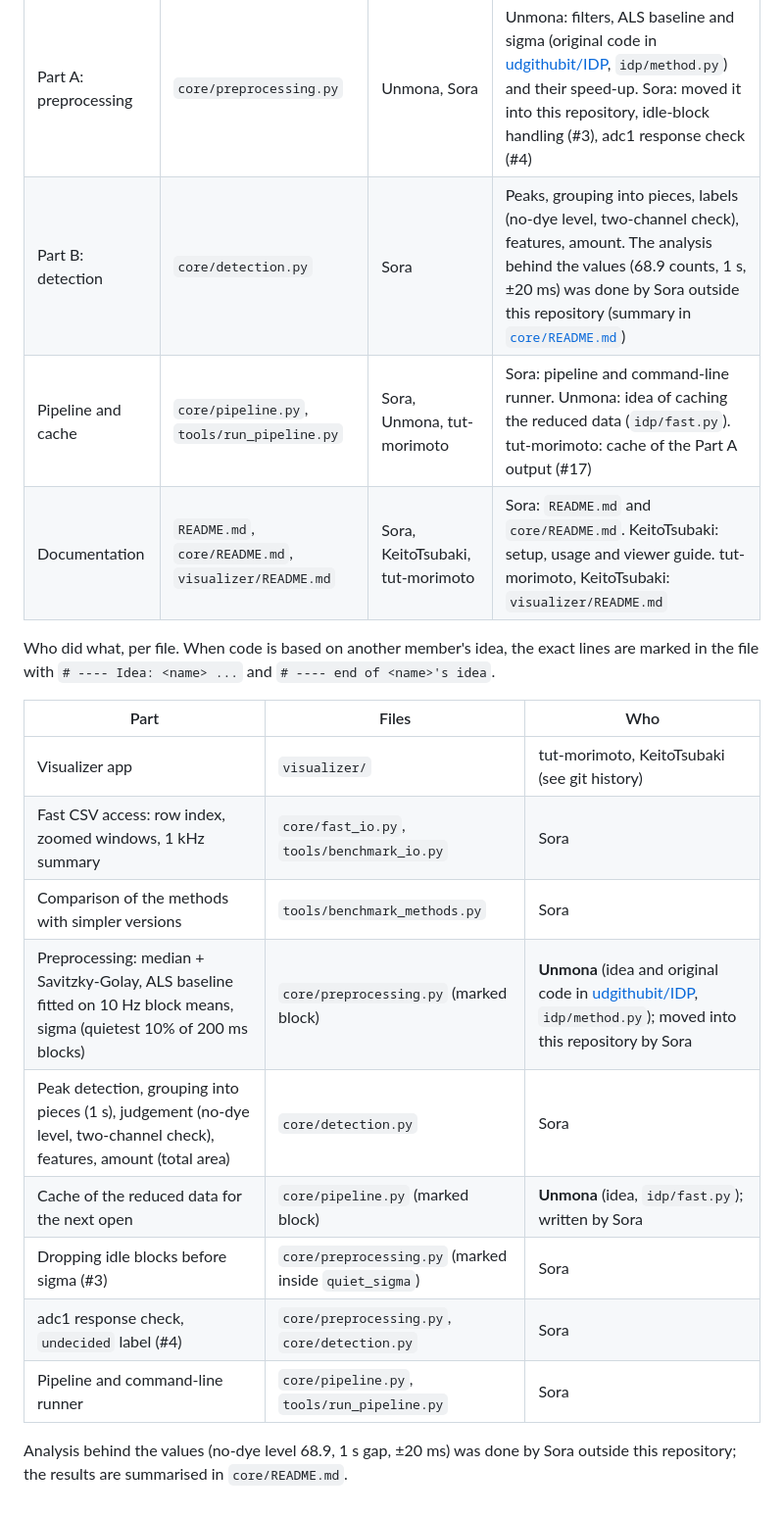
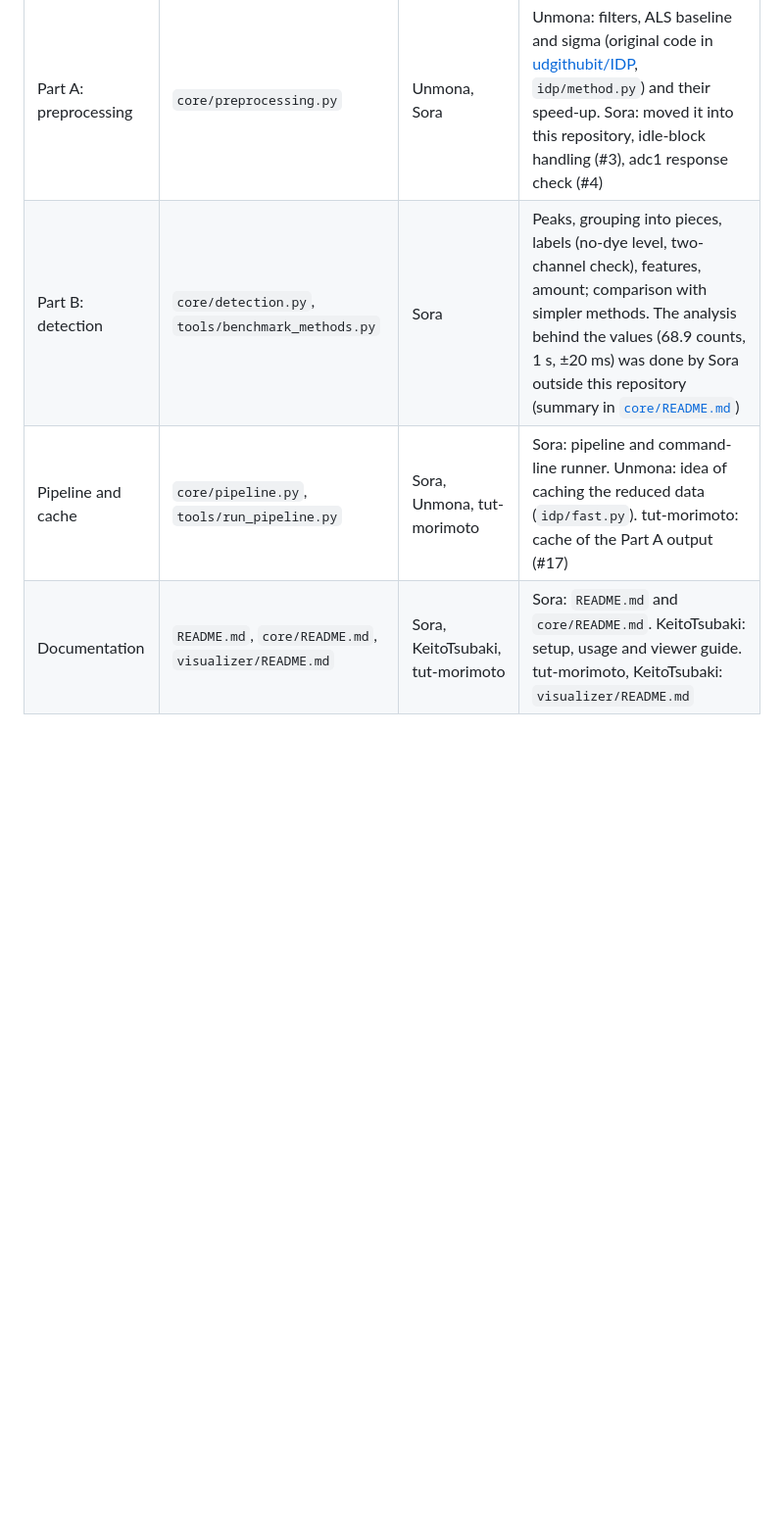
Before and after one commit to nsky-103/IDP2026_group8, a Markdown page: README.md, the part around one of its changes. Shown at 98% size. GitHub-like rendering; blank space fills up the shorter version.

```diff
--- a/README.md
+++ b/README.md
@@ -221,23 +220,6 @@ file with `# ---- Idea: <name> ...` and `# ---- end of <name>'s idea`. Details a
 | Visualizer | `visualizer/` | tut-morimoto, KeitoTsubaki | The Streamlit app: layout, panels, background loading, plots, detector interface |
 | Data access | `core/fast_io.py`, `tools/benchmark_io.py` | Sora | Parallel CSV reading: row index, exact zoomed windows, 1 kHz summary; speed benchmark |
 | Part A: preprocessing | `core/preprocessing.py` | Unmona, Sora | Unmona: filters, ALS baseline and sigma (original code in [udgithubit/IDP](https://github.com/udgithubit/IDP), `idp/method.py`) and their speed-up. Sora: moved it into this repository, idle-block handling (#3), adc1 response check (#4) |
-| Part B: detection | `core/detection.py` | Sora | Peaks, grouping into pieces, labels (no-dye level, two-channel check), features, amount. The analysis behind the values (68.9 counts, 1 s, ±20 ms) was done by Sora outside this repository (summary in [`core/README.md`](core/README.md)) |
+| Part B: detection | `core/detection.py`, `tools/benchmark_methods.py` | Sora | Peaks, grouping into pieces, labels (no-dye level, two-channel check), features, amount; comparison with simpler methods. The analysis behind the values (68.9 counts, 1 s, ±20 ms) was done by Sora outside this repository (summary in [`core/README.md`](core/README.md)) |
 | Pipeline and cache | `core/pipeline.py`, `tools/run_pipeline.py` | Sora, Unmona, tut-morimoto | Sora: pipeline and command-line runner. Unmona: idea of caching the reduced data (`idp/fast.py`). tut-morimoto: cache of the Part A output (#17) |
 | Documentation | `README.md`, `core/README.md`, `visualizer/README.md` | Sora, KeitoTsubaki, tut-morimoto | Sora: `README.md` and `core/README.md`. KeitoTsubaki: setup, usage and viewer guide. tut-morimoto, KeitoTsubaki: `visualizer/README.md` |
-Who did what, per file. When code is based on another member's idea, the exact lines are marked in the
-file with `# ---- Idea: <name> ...` and `# ---- end of <name>'s idea`.
-
-| Part | Files | Who |
-|---|---|---|
-| Visualizer app | `visualizer/` | tut-morimoto, KeitoTsubaki (see git history) |
-| Fast CSV access: row index, zoomed windows, 1 kHz summary | `core/fast_io.py`, `tools/benchmark_io.py` | Sora |
-| Comparison of the methods with simpler versions | `tools/benchmark_methods.py` | Sora |
-| Preprocessing: median + Savitzky-Golay, ALS baseline fitted on 10 Hz block means, sigma (quietest 10% of 200 ms blocks) | `core/preprocessing.py` (marked block) | **Unmona** (idea and original code in [udgithubit/IDP](https://github.com/udgithubit/IDP), `idp/method.py`); moved into this repository by Sora |
-| Peak detection, grouping into pieces (1 s), judgement (no-dye level, two-channel check), features, amount (total area) | `core/detection.py` | Sora |
-| Cache of the reduced data for the next open | `core/pipeline.py` (marked block) | **Unmona** (idea, `idp/fast.py`); written by Sora |
-| Dropping idle blocks before sigma (#3) | `core/preprocessing.py` (marked inside `quiet_sigma`) | Sora |
-| adc1 response check, `undecided` label (#4) | `core/preprocessing.py`, `core/detection.py` | Sora |
-| Pipeline and command-line runner | `core/pipeline.py`, `tools/run_pipeline.py` | Sora |
-
-Analysis behind the values (no-dye level 68.9, 1 s gap, ±20 ms) was done by Sora outside this
-repository; the results are summarised in `core/README.md`.
```
Also changed, not shown: other parts of README.md (+13 -14 lines), images/viewer.png.
